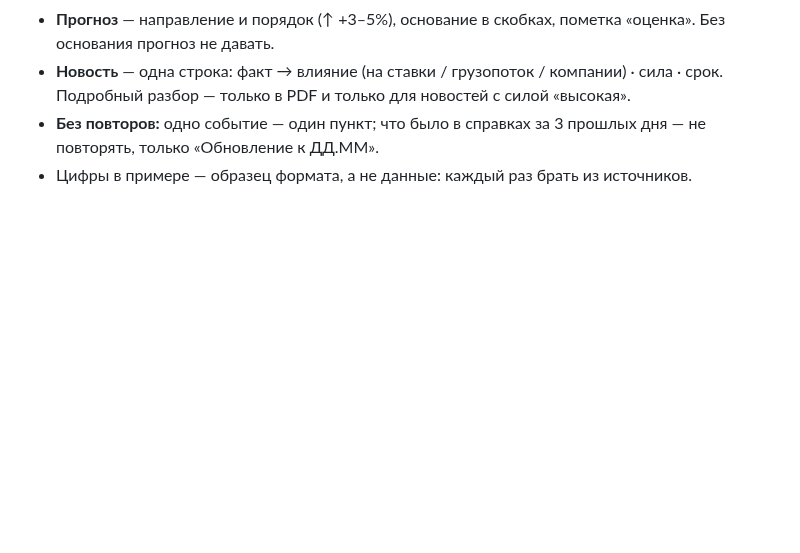
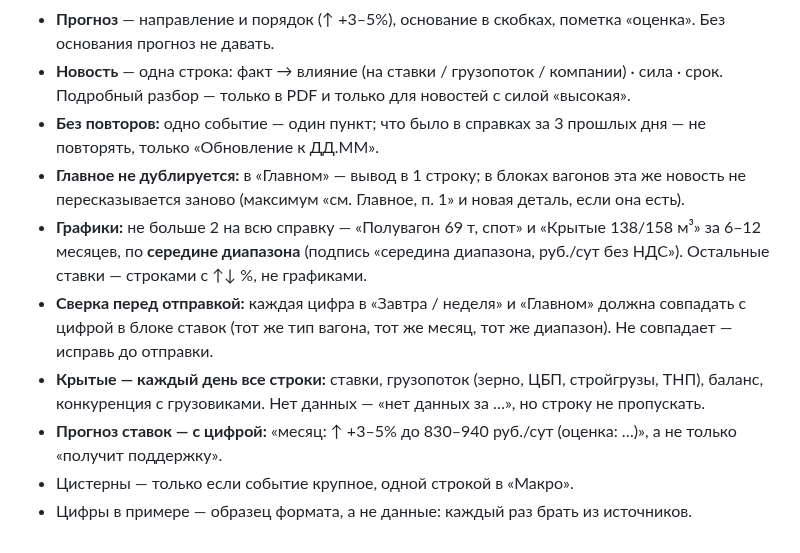
Before and after one commit to NataliaZhura/cyber-ui-kit, a Markdown page: информация_по_жд/railway-monitor/TEMPLATE.md, the part around the change. Drawn GitHub-style; blank space fills up the shorter version.

Commit message:
ЖДуша: правила по разбору справки 14.10 — без дублей Главного, 2 графика по середине диапазона, сверка цифр, крытые полностью, прогноз с цифрой
Co-Authored-By: Claude Opus 5.5 <noreply@anthropic.com>
Claude-Session: https://claude.ai/code/session_011P4FD8bFwTUfU4Z8XEYb8j

```diff
--- a/информация_по_жд/railway-monitor/TEMPLATE.md
+++ b/информация_по_жд/railway-monitor/TEMPLATE.md
@@ -55,4 +55,14 @@ PDF — **не больше 2 страниц**. Новостей в справк
 - **Новость** — одна строка: факт → влияние (на ставки / грузопоток / компании) · сила · срок. Подробный разбор — только в PDF
   и только для новостей с силой «высокая».
 - **Без повторов:** одно событие — один пункт; что было в справках за 3 прошлых дня — не повторять, только «Обновление к ДД.ММ».
+- **Главное не дублируется:** в «Главном» — вывод в 1 строку; в блоках вагонов эта же новость не пересказывается заново
+  (максимум «см. Главное, п. 1» и новая деталь, если она есть).
+- **Графики:** не больше 2 на всю справку — «Полувагон 69 т, спот» и «Крытые 138/158 м³» за 6–12 месяцев, по **середине
+  диапазона** (подпись «середина диапазона, руб./сут без НДС»). Остальные ставки — строками с ↑↓ %, не графиками.
+- **Сверка перед отправкой:** каждая цифра в «Завтра / неделя» и «Главном» должна совпадать с цифрой в блоке ставок
+  (тот же тип вагона, тот же месяц, тот же диапазон). Не совпадает — исправь до отправки.
+- **Крытые — каждый день все строки:** ставки, грузопоток (зерно, ЦБП, стройгрузы, ТНП), баланс, конкуренция с
+  грузовиками. Нет данных — «нет данных за …», но строку не пропускать.
+- **Прогноз ставок — с цифрой:** «месяц: ↑ +3–5% до 830–940 руб./сут (оценка: …)», а не только «получит поддержку».
+- Цистерны — только если событие крупное, одной строкой в «Макро».
 - Цифры в примере — образец формата, а не данные: каждый раз брать из источников.
```
